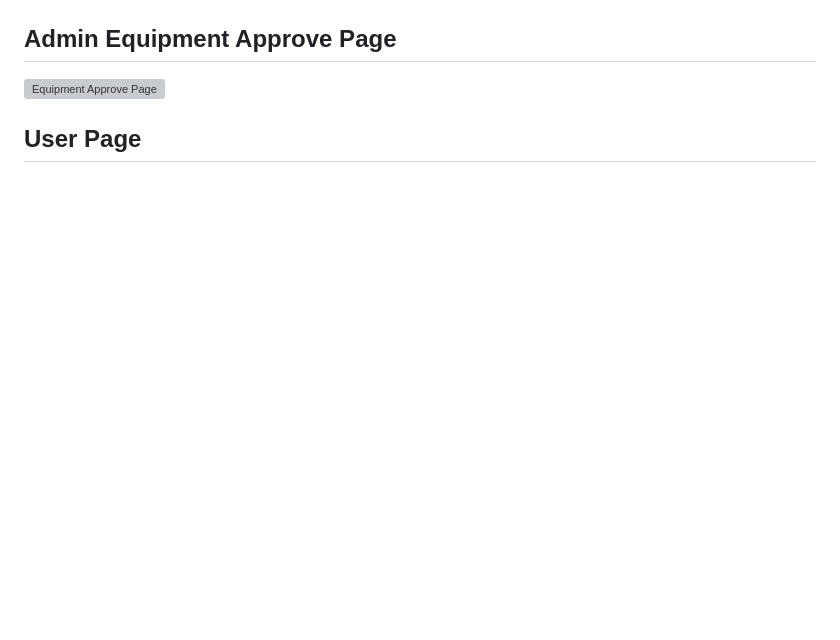
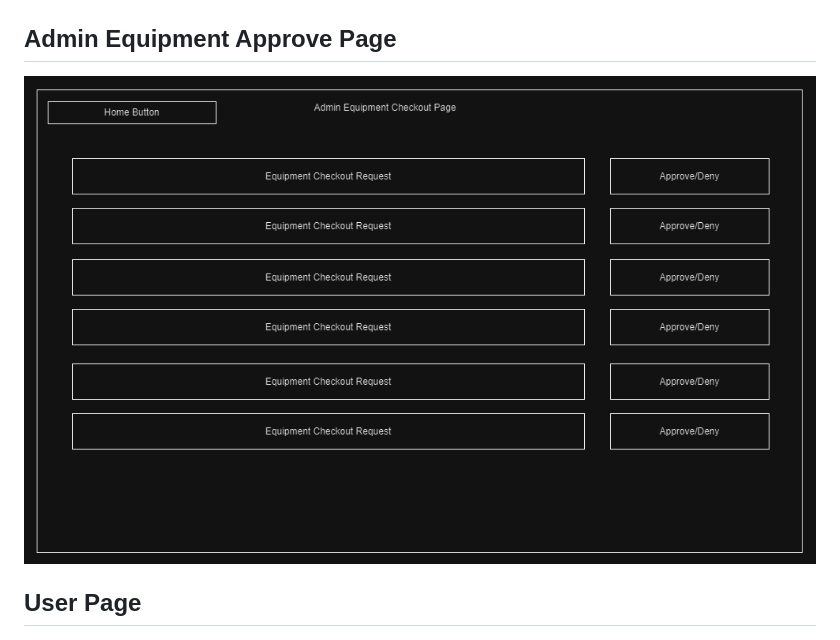
Before and after one commit to MarkMagno/EasyInventory, a Markdown page: docs/README.md, the part around the change. Drawn GitHub-style; blank space fills up the shorter version; grey boxes are pictures that could not be loaded.

```diff
--- a/docs/README.md
+++ b/docs/README.md
@@ -71,7 +71,7 @@ By clearly defining user stories, acceptance criteria, misuser stories, and miti
 
 ## **Admin Equipment Approve Page**
 
-![Equipment Approve Page](images/EquipmentApprovePage.png)
+![Admin Equipment Approve Page](images/AdminEquipmentApprovePage.png)
 
 ## **User Page**
 
```
